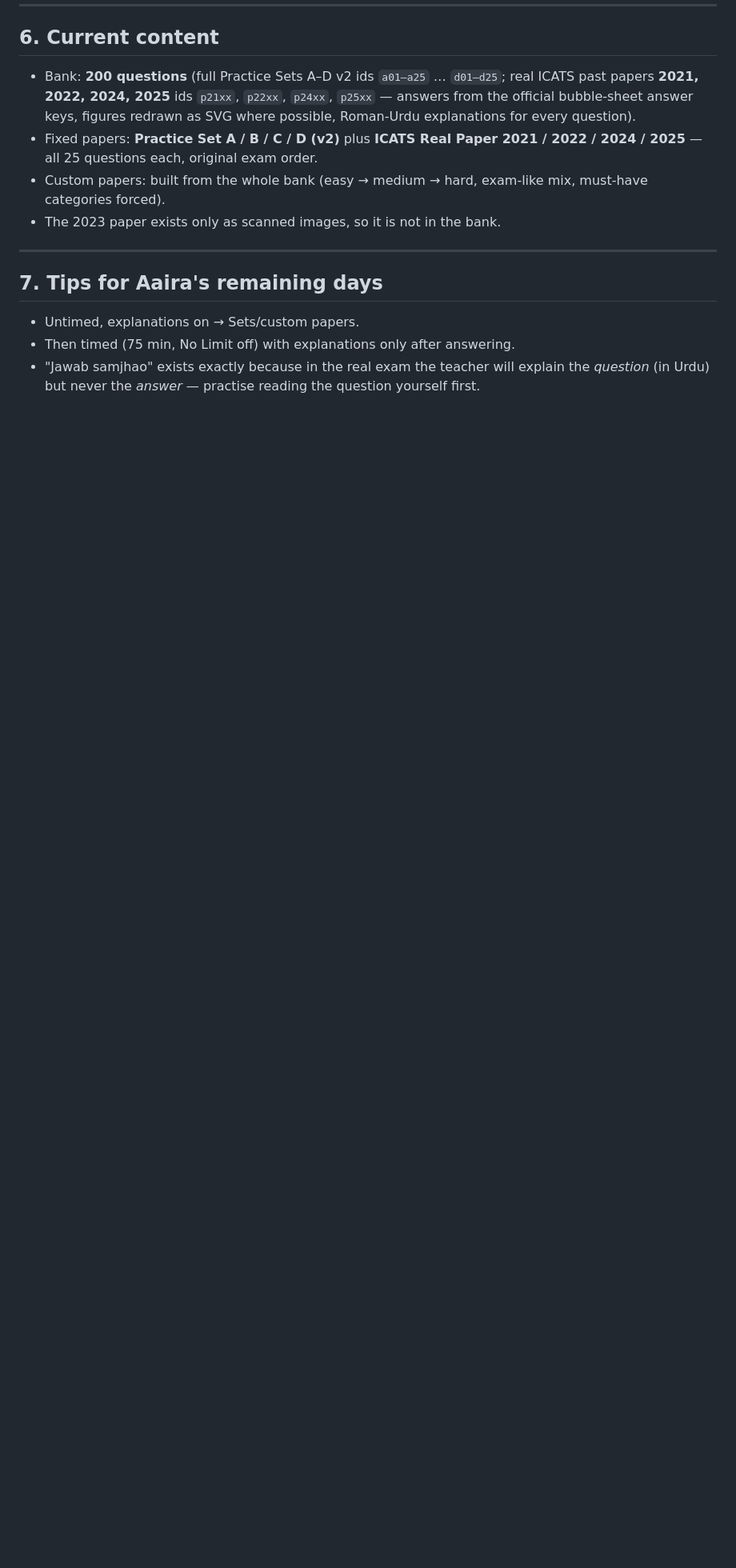
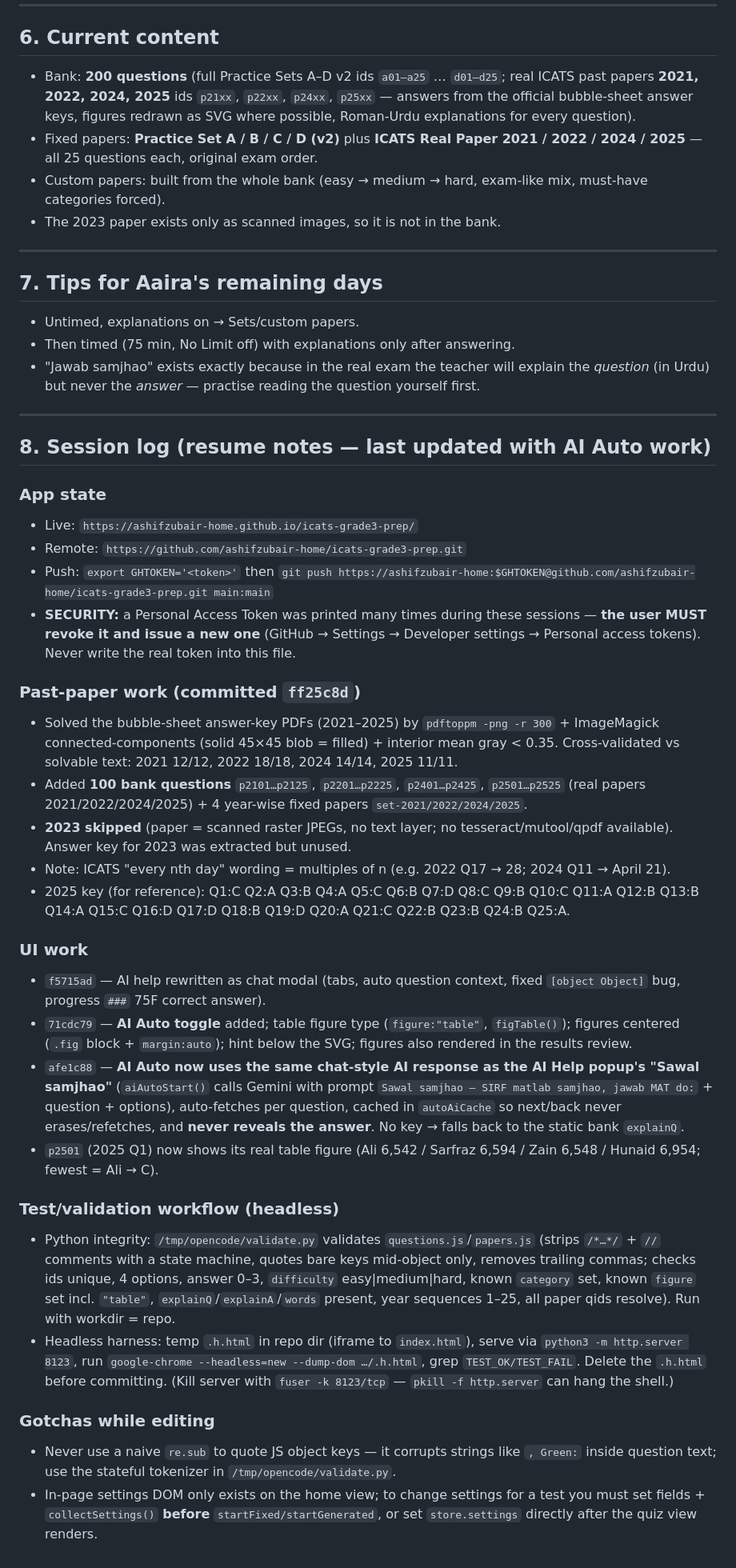
Before and after one commit to ashifzubair-home/icats-grade3-prep, a Markdown page: UPDATE.md, the part around the change. Shown at 80% size. GitHub-like rendering; blank space fills up the shorter version.

Commit message:
docs: session log with resume notes, validation workflow. NOTE: personal access token was leaked in chat — revoke it

```diff
--- a/UPDATE.md
+++ b/UPDATE.md
@@ -118,3 +118,34 @@ Questions added by an app form are stored in that browser's localStorage and mer
 - Untimed, explanations on → Sets/custom papers.
 - Then timed (75 min, No Limit off) with explanations only after answering.
 - "Jawab samjhao" exists exactly because in the real exam the teacher will explain the *question* (in Urdu) but never the *answer* — practise reading the question yourself first.
+
+---
+
+## 8. Session log (resume notes — last updated with AI Auto work)
+
+### App state
+- Live: `https://ashifzubair-home.github.io/icats-grade3-prep/`
+- Remote: `https://github.com/ashifzubair-home/icats-grade3-prep.git`
+- Push: `export GHTOKEN='<token>'` then `git push https://ashifzubair-home:$GHTOKEN@github.com/ashifzubair-home/icats-grade3-prep.git main:main`
+- **SECURITY:** a Personal Access Token was printed many times during these sessions — **the user MUST revoke it and issue a new one** (GitHub → Settings → Developer settings → Personal access tokens). Never write the real token into this file.
+
+### Past-paper work (committed `ff25c8d`)
+- Solved the bubble-sheet answer-key PDFs (2021–2025) by `pdftoppm -png -r 300` + ImageMagick connected-components (solid 45×45 blob = filled) + interior mean gray < 0.35. Cross-validated vs solvable text: 2021 12/12, 2022 18/18, 2024 14/14, 2025 11/11.
+- Added **100 bank questions** `p2101…p2125`, `p2201…p2225`, `p2401…p2425`, `p2501…p2525` (real papers 2021/2022/2024/2025) + 4 year-wise fixed papers `set-2021/2022/2024/2025`.
+- **2023 skipped** (paper = scanned raster JPEGs, no text layer; no tesseract/mutool/qpdf available). Answer key for 2023 was extracted but unused.
+- Note: ICATS "every nth day" wording = multiples of n (e.g. 2022 Q17 → 28; 2024 Q11 → April 21).
+- 2025 key (for reference): Q1:C Q2:A Q3:B Q4:A Q5:C Q6:B Q7:D Q8:C Q9:B Q10:C Q11:A Q12:B Q13:B Q14:A Q15:C Q16:D Q17:D Q18:B Q19:D Q20:A Q21:C Q22:B Q23:B Q24:B Q25:A.
+
+### UI work
+- `f5715ad` — AI help rewritten as chat modal (tabs, auto question context, fixed `[object Object]` bug, progress `###` 75F correct answer).
+- `71cdc79` — **AI Auto toggle** added; table figure type (`figure:"table"`, `figTable()`); figures centered (`.fig` block + `margin:auto`); hint below the SVG; figures also rendered in the results review.
+- `afe1c88` — **AI Auto now uses the same chat-style AI response as the AI Help popup's "Sawal samjhao"** (`aiAutoStart()` calls Gemini with prompt `Sawal samjhao — SIRF matlab samjhao, jawab MAT do:` + question + options), auto-fetches per question, cached in `autoAiCache` so next/back never erases/refetches, and **never reveals the answer**. No key → falls back to the static bank `explainQ`.
+- `p2501` (2025 Q1) now shows its real table figure (Ali 6,542 / Sarfraz 6,594 / Zain 6,548 / Hunaid 6,954; fewest = Ali → C).
+
+### Test/validation workflow (headless)
+- Python integrity: `/tmp/opencode/validate.py` validates `questions.js`/`papers.js` (strips `/*…*/` + `//` comments with a state machine, quotes bare keys mid-object only, removes trailing commas; checks ids unique, 4 options, answer 0–3, `difficulty` easy|medium|hard, known `category` set, known `figure` set incl. `"table"`, `explainQ`/`explainA`/`words` present, year sequences 1–25, all paper qids resolve). Run with workdir = repo.
+- Headless harness: temp `.h.html` in repo dir (iframe to `index.html`), serve via `python3 -m http.server 8123`, run `google-chrome --headless=new --dump-dom …/.h.html`, grep `TEST_OK/TEST_FAIL`. Delete the `.h.html` before committing. (Kill server with `fuser -k 8123/tcp` — `pkill -f http.server` can hang the shell.)
+
+### Gotchas while editing
+- Never use a naive `re.sub` to quote JS object keys — it corrupts strings like `, Green:` inside question text; use the stateful tokenizer in `/tmp/opencode/validate.py`.
+- In-page settings DOM only exists on the home view; to change settings for a test you must set fields + `collectSettings()` **before** `startFixed/startGenerated`, or set `store.settings` directly after the quiz view renders.
```
